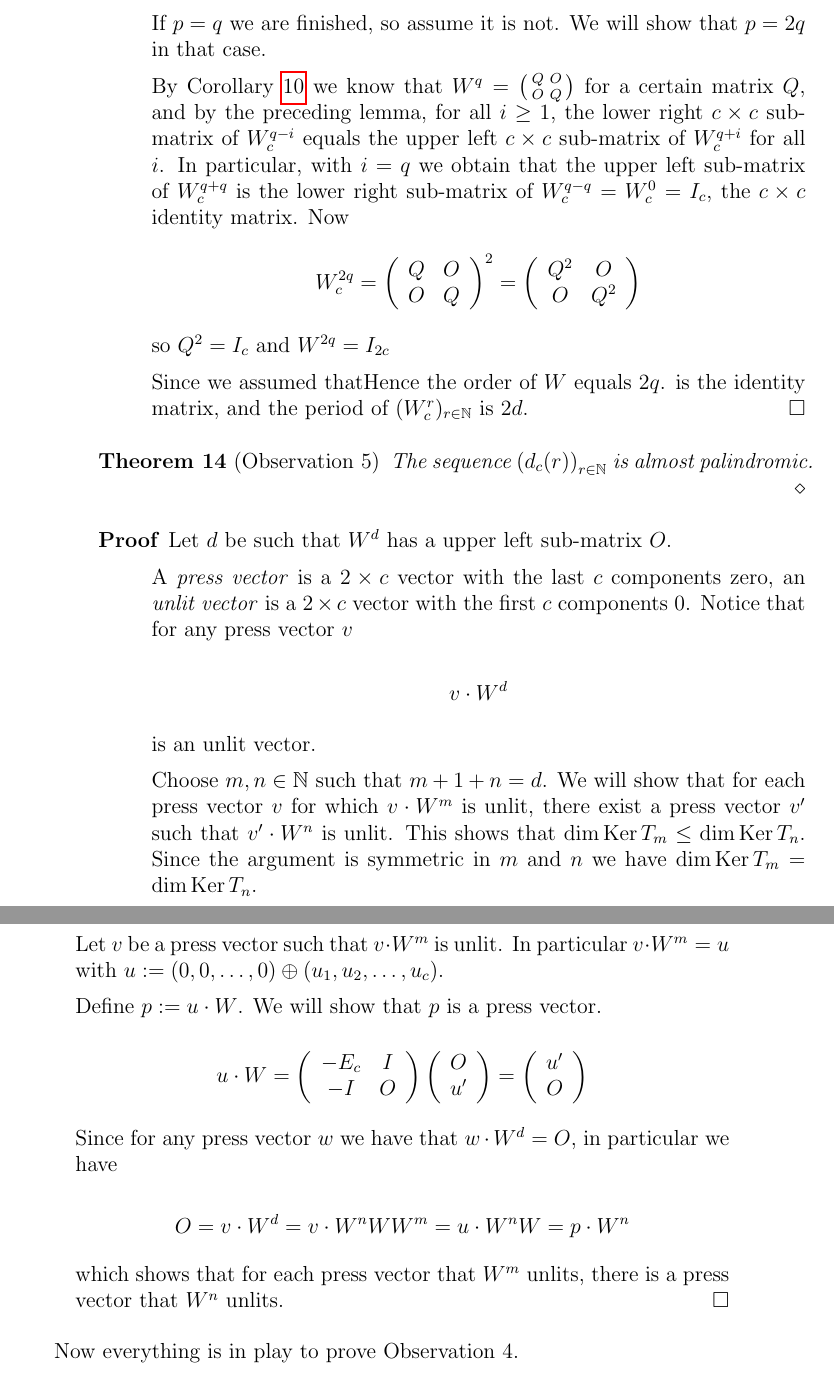
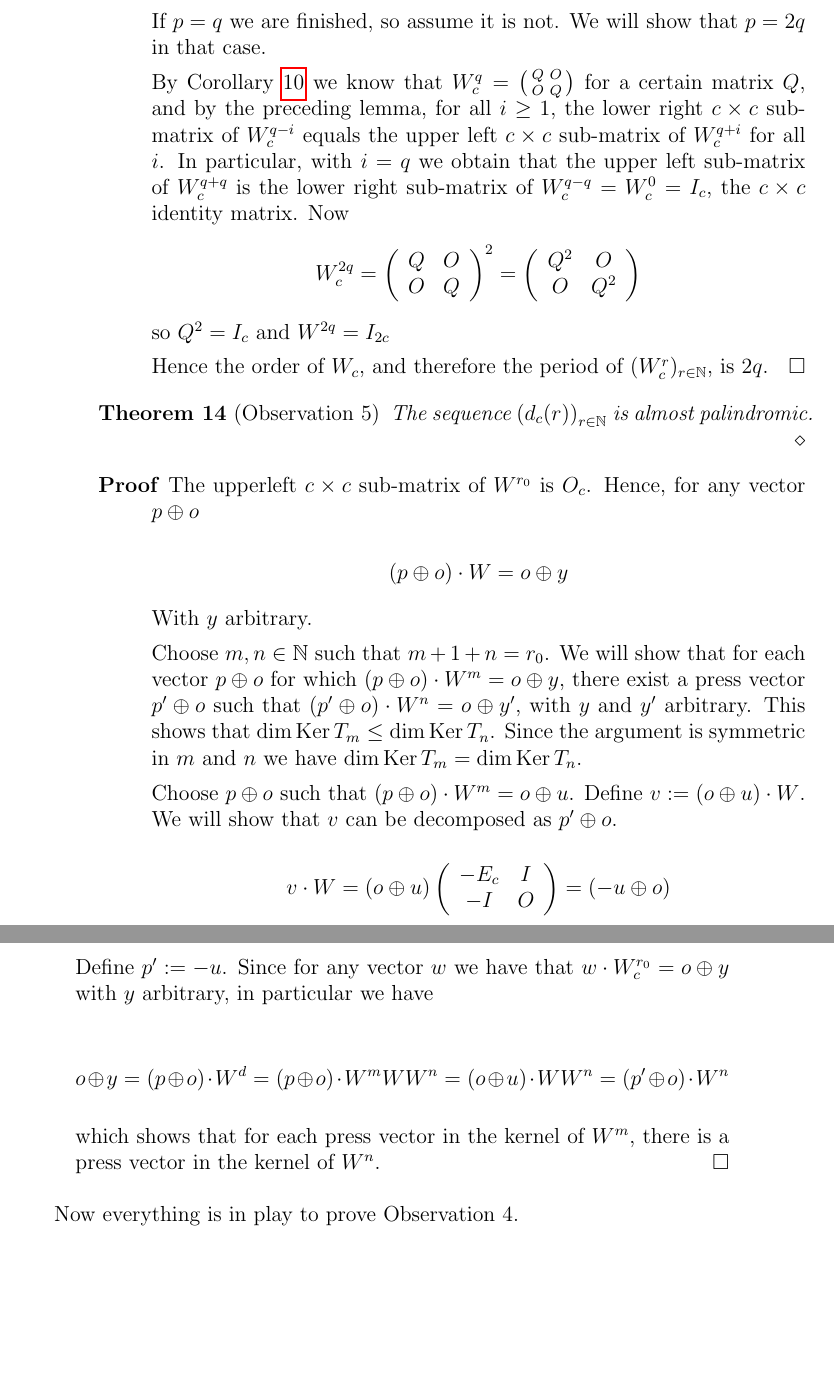
Before and after one commit to dvberkel/mathematics-articles, a LaTeX document (articles/lightsout/periodicity/periodicity.tex, which reads articles/lightsout/periodicity/content/3prime.tex): two parts of pages 16 and 17 of 22, joined at a grey line, cut so that both start at the same text, the shorter picture padded with empty space. Compiled offline with pdfLaTeX.

Commit message:
prove observation 5
the language we developed in this article was more expressive then when we first proved this observation

```diff
--- a/articles/lightsout/periodicity/content/3prime.tex
+++ b/articles/lightsout/periodicity/content/3prime.tex
@@ -300,7 +300,7 @@ dimension of the kernel occurs (which exists, according to Lemma
   that case.
 
   By Corollary \ref{cor:max} we know that
-  $W^{q}=\left(\begin{smallmatrix} Q & O \\ O & Q \\\end{smallmatrix}\right)$
+  $W_{c}^{q}=\left(\begin{smallmatrix} Q & O \\ O & Q \\\end{smallmatrix}\right)$
   for a certain matrix $Q$, and by the preceding lemma, for all $i\geq 1$,
   the lower right $c\times c$ sub-matrix of
   $W_{c}^{q-i}$ equals the upper left $c\times c$ sub-matrix of $W_{c}^{q+i}$
@@ -327,8 +327,7 @@ dimension of the kernel occurs (which exists, according to Lemma
   \]
   so $Q^{2}=I_{c}$ and $W^{2q}=I_{2c}$
 
-  Since we assumed thatHence the order of $W$ equals $2q$.
-  is the identity matrix, and the period of $(W_{c}^{r})_{r\in\N}$ is $2d$.
+  Hence the order of $W_{c}$, and therefore the period of $(W_{c}^{r})_{r\in\N}$, is $2q$.
 \end{proof}
 
 \begin{theorem}[Observation 5]
@@ -337,52 +336,36 @@ dimension of the kernel occurs (which exists, according to Lemma
 \end{theorem}
 
 \begin{proof}
-  Let $d$ be such that $W^d$ has a upper left sub-matrix $O$.
-
-  A \emph{press vector} is a $2\times c$ vector with the last $c$ components zero, an \emph{unlit vector} is a $2\times c$ vector with the first $c$ components 0. Notice that for any press vector $v$
+  The upperleft $c\times c$ sub-matrix of $W^{r_{0}}$ is $O_{c}$. Hence, for any vector $p\oplus o$
 
   \[
-    v\cdot W^d
+    (p\oplus o)\cdot W = o\oplus y
   \]
 
-  is an unlit vector.
+  With $y$ arbitrary.
 
-  Choose $m,n\in\N$ such that $m + 1 + n = d$. We will show that for each press vector $v$ for which $v\cdot W^m$ is unlit, there exist a press vector $v'$ such that $v'\cdot W^n$ is unlit.
+  Choose $m,n\in\N$ such that $m + 1 + n = r_{0}$. We will show that for each vector $p\oplus o$ for which $(p\oplus o)\cdot W^m = o\oplus y$, there exist a press vector $p'\oplus o$ such that $(p'\oplus o)\cdot W^n = o\oplus y'$, with $y$ and $y'$ arbitrary.
   This shows that $\dim\Ker T_{m} \leq \dim\Ker T_{n}$. Since the argument is symmetric in $m$ and $n$ we have $\dim\Ker T_{m} = \dim\Ker T_{n}$.
 
-	Let $v$ be a press vector such that $v\cdot W^{m}$ is unlit. In particular $v\cdot W^{m} = u$ with $u := (0,0,\ldots, 0)\oplus (u_{1}, u_{2}, \ldots, u_{c})$.
-
-  Define $p := u\cdot W$. We will show that $p$ is a press vector.
+	Choose $p\oplus o$ such that $(p\oplus o)\cdot W^{m} = o\oplus u$. Define $v := (o\oplus u)\cdot W$. We will show that $v$ can be decomposed as $p'\oplus o$.
 
   \[
-    u\cdot W = \left(
+    v\cdot W = (o\oplus u)\left(
     \begin{array}{cc}
       -E_{c} & I \\
       -I    & O \\
     \end{array}
     \right)
-    \left(
-    \begin{array}{c}
-      O  \\
-      u' \\
-    \end{array}
-    \right)
-    =
-    \left(
-    \begin{array}{c}
-      u' \\
-      O  \\
-    \end{array}
-    \right)
+    =(-u\oplus o)
   \]
 
-  Since for any press vector $w$ we have that $w\cdot W^{d} = O$, in particular we have
+  Define $p' := -u$. Since for any vector $w$ we have that $w\cdot W_{c}^{r_0} = o\oplus y$ with $y$ arbitrary, in particular we have
 
   \[
-  O = v\cdot W^{d} = v\cdot W^{n} W W^{m} = u\cdot W^{n} W = p\cdot W^{n}
+  o\oplus y = (p\oplus o)\cdot W^{d} = (p\oplus o)\cdot W^{m} W W^{n} = (o\oplus u)\cdot W W^{n} = (p'\oplus o)\cdot W^{n}
   \]
 
-  which shows that for each press vector that $W^{m}$ unlits, there is a press vector that $W^{n}$ unlits.
+  which shows that for each press vector in the kernel of $W^{m}$, there is a press vector in the kernel of $W^{n}$.
 \end{proof}
 
 Now everything is in play to prove Observation 4.
```
Also changed, not shown: docs/lights_out/periodicity.pdf.
